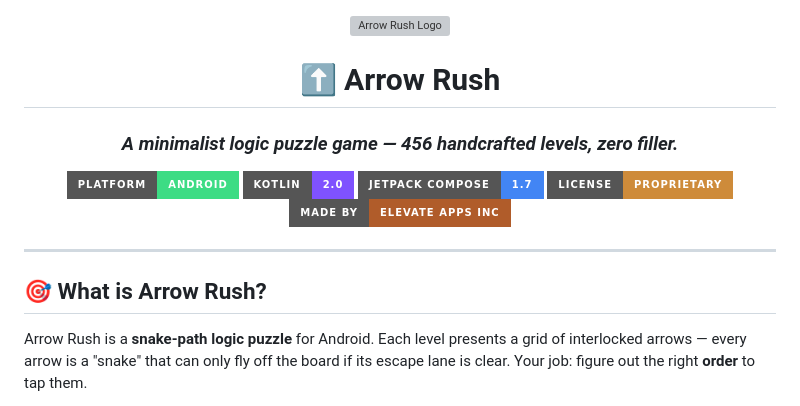
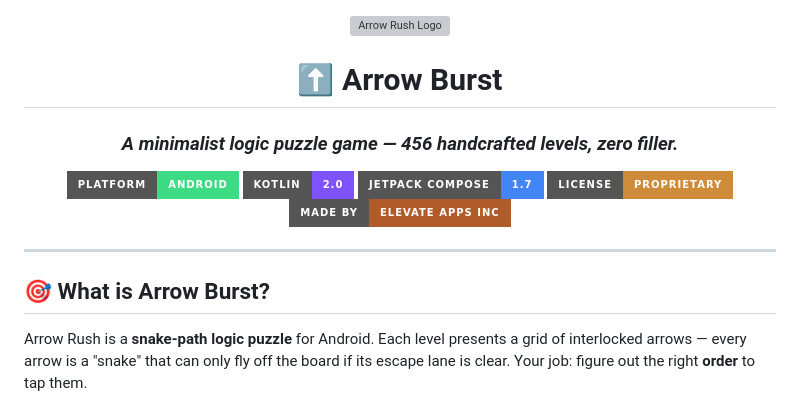
Before and after one commit to Mohit-Gidwani/Arrow-Rush-Public, a Markdown page: README.md, the part around the change. GitHub-like rendering; badges without logos; grey boxes are pictures that could not be loaded.

```diff
--- a/README.md
+++ b/README.md
@@ -2,7 +2,7 @@
 
 <img src="Assets/App Logo.png" alt="Arrow Rush Logo" width="200"/>
 
-# ⬆️ Arrow Rush
+# ⬆️ Arrow Burst
 
 ### *A minimalist logic puzzle game — 456 handcrafted levels, zero filler.*
 
@@ -16,7 +16,7 @@
 
 ---
 
-## 🎯 What is Arrow Rush?
+## 🎯 What is Arrow Burst?
 
 Arrow Rush is a **snake-path logic puzzle** for Android. Each level presents a grid of interlocked arrows — every arrow is a "snake" that can only fly off the board if its escape lane is clear. Your job: figure out the right **order** to tap them.
 
```
